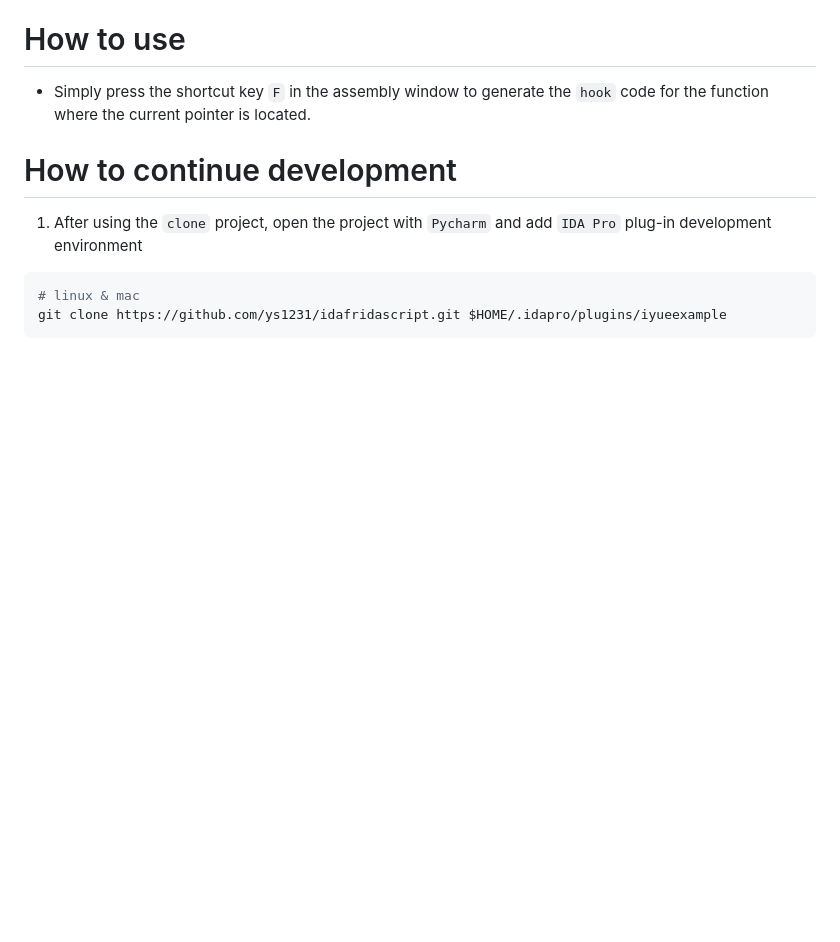
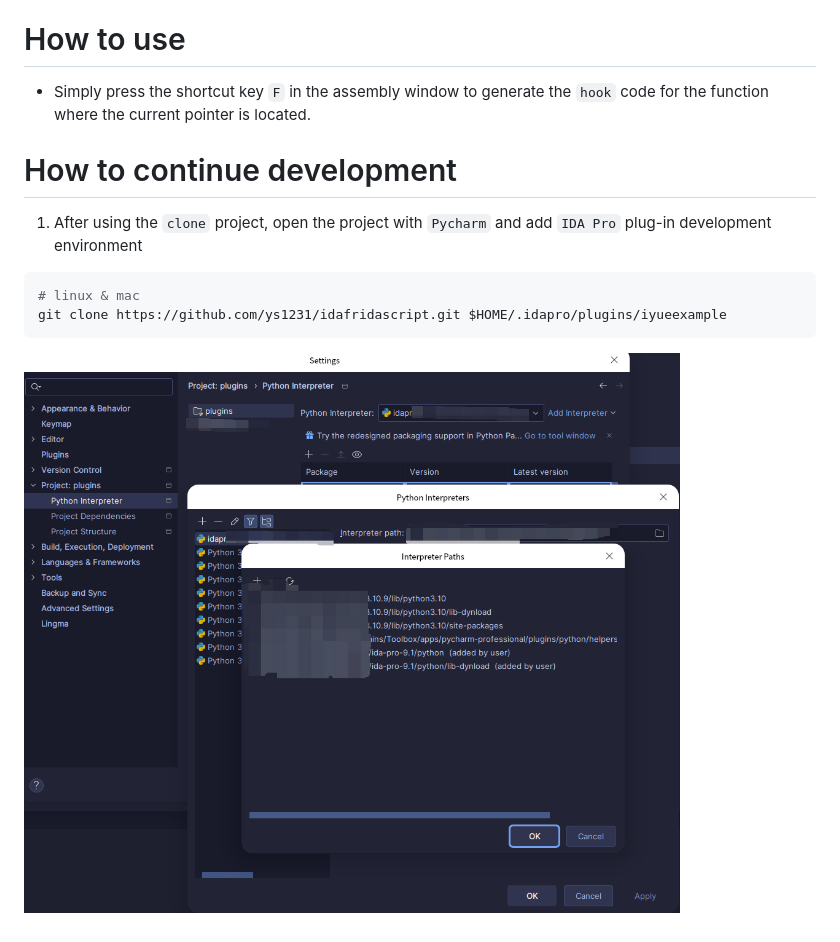
Before and after one commit to ys1231/idafridascript, a Markdown page: README.md, the part around the change. GitHub-like rendering; pictures changed too: resources/screenshot-20250407-020045.png (added); blank space fills up the shorter version.

Commit message:
docs(readme): :memo: Update readme

````diff
--- a/README.md
+++ b/README.md
@@ -16,3 +16,4 @@ English | [简体中文](README-zh-CN.md)
 # linux & mac
 git clone https://github.com/ys1231/idafridascript.git $HOME/.idapro/plugins/iyueexample
 ```
+![image](resources/screenshot-20250407-020045.png)
````
